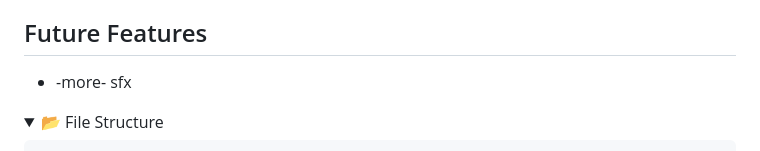
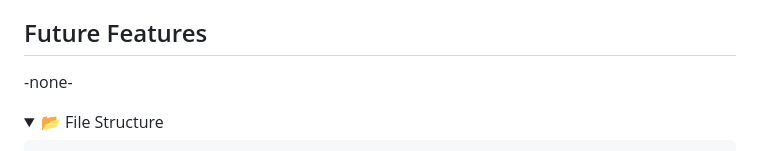
Before and after one commit to MolnarHangaBorbala/Planet-Merge, a Markdown page: README.md, the part around the change. Drawn GitHub-style; folded sections open.

```diff
--- a/README.md
+++ b/README.md
@@ -57,7 +57,7 @@ A simple, animated **Rock-Paper-Scissors** game built with HTML, CSS, and JavaSc
 
 ## Future Features
 
-- -more- sfx
+-none-
 
 <details>
   <summary>📂 File Structure</summary>
```
